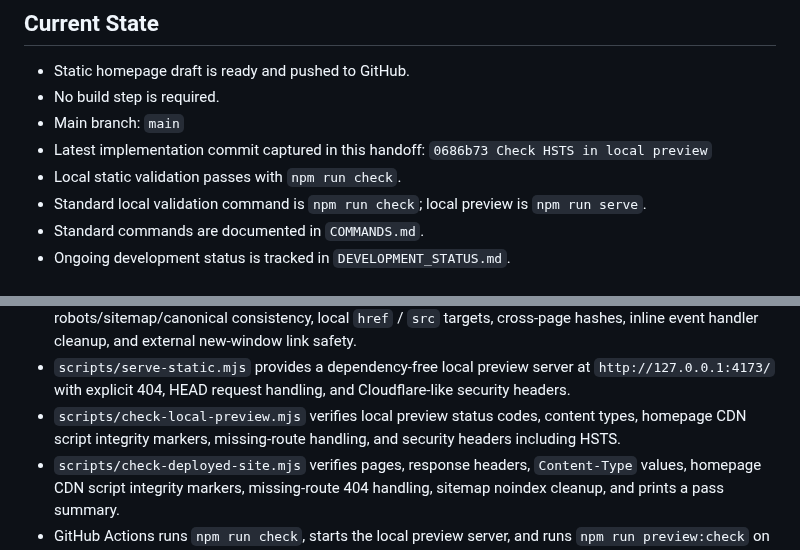
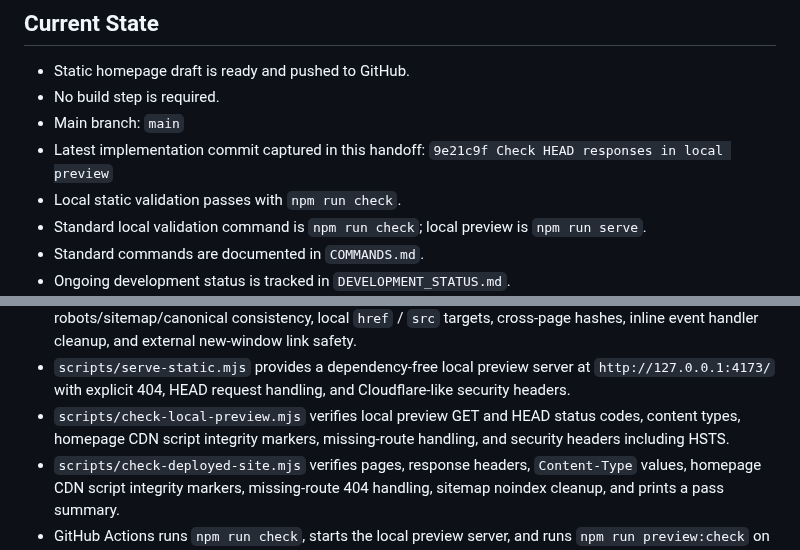
Before and after one commit to jjun96750/grantlabs-homepage-new, a Markdown page: CLAUDE_HANDOFF.md, 2 parts joined by grey strips. Drawn GitHub-style.

```diff
--- a/CLAUDE_HANDOFF.md
+++ b/CLAUDE_HANDOFF.md
@@ -12,7 +12,7 @@
 - Static homepage draft is ready and pushed to GitHub.
 - No build step is required.
 - Main branch: `main`
-- Latest implementation commit captured in this handoff: `0686b73 Check HSTS in local preview`
+- Latest implementation commit captured in this handoff: `9e21c9f Check HEAD responses in local preview`
 - Local static validation passes with `npm run check`.
 - Standard local validation command is `npm run check`; local preview is `npm run serve`.
 - Standard commands are documented in `COMMANDS.md`.
@@ -87,7 +87,7 @@ scripts/check-deployed-site.mjs
 - `privacy.html` discloses the optional email field used by the consultation form.
 - `scripts/check-static-site.mjs` verifies required files, metadata, duplicate HTML ids, hero image performance attributes, contact form fields, optional email payload handling, mobile-friendly phone input constraints, canonical contact values, EmailJS config values, CDN version pins, CSP allowlists, JSON-LD, docs markers, command docs, editor config, Node version pin, gitignore hygiene, SVG asset metadata, robots/sitemap/canonical consistency, local `href` / `src` targets, cross-page hashes, inline event handler cleanup, and external new-window link safety.
 - `scripts/serve-static.mjs` provides a dependency-free local preview server at `http://127.0.0.1:4173/` with explicit 404, HEAD request handling, and Cloudflare-like security headers.
-- `scripts/check-local-preview.mjs` verifies local preview status codes, content types, homepage CDN script integrity markers, missing-route handling, and security headers including HSTS.
+- `scripts/check-local-preview.mjs` verifies local preview GET and HEAD status codes, content types, homepage CDN script integrity markers, missing-route handling, and security headers including HSTS.
 - `scripts/check-deployed-site.mjs` verifies pages, response headers, `Content-Type` values, homepage CDN script integrity markers, missing-route 404 handling, sitemap noindex cleanup, and prints a pass summary.
 - GitHub Actions runs `npm run check`, starts the local preview server, and runs `npm run preview:check` on pushes to `main` and pull requests.
 
```
Also changed, not shown: CHANGELOG.md (+1 -0 lines), DEVELOPMENT_STATUS.md (+1 -0 lines).
